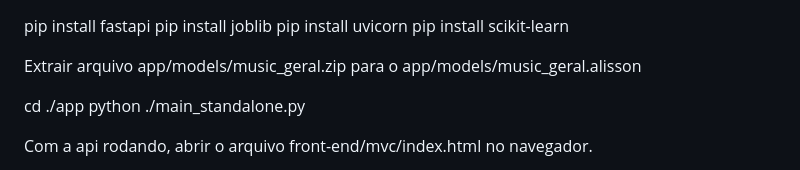
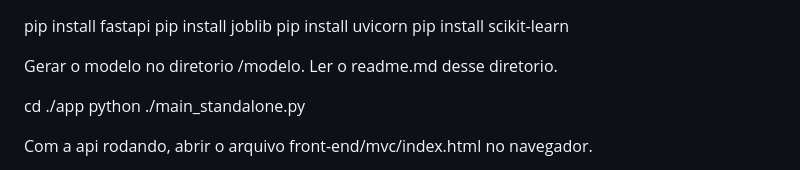
Before and after one commit to alisson98sb/musicPrediction, a Markdown page: readme.md, the part around the change. Drawn GitHub-style.

```diff
--- a/readme.md
+++ b/readme.md
@@ -4,7 +4,7 @@ pip install joblib
 pip install uvicorn
 pip install scikit-learn
 
-Extrair arquivo app/models/music_geral.zip para o app/models/music_geral.alisson
+Gerar o modelo no diretorio /modelo. Ler o readme.md desse diretorio.
 
 cd ./app
     python ./main_standalone.py
```
